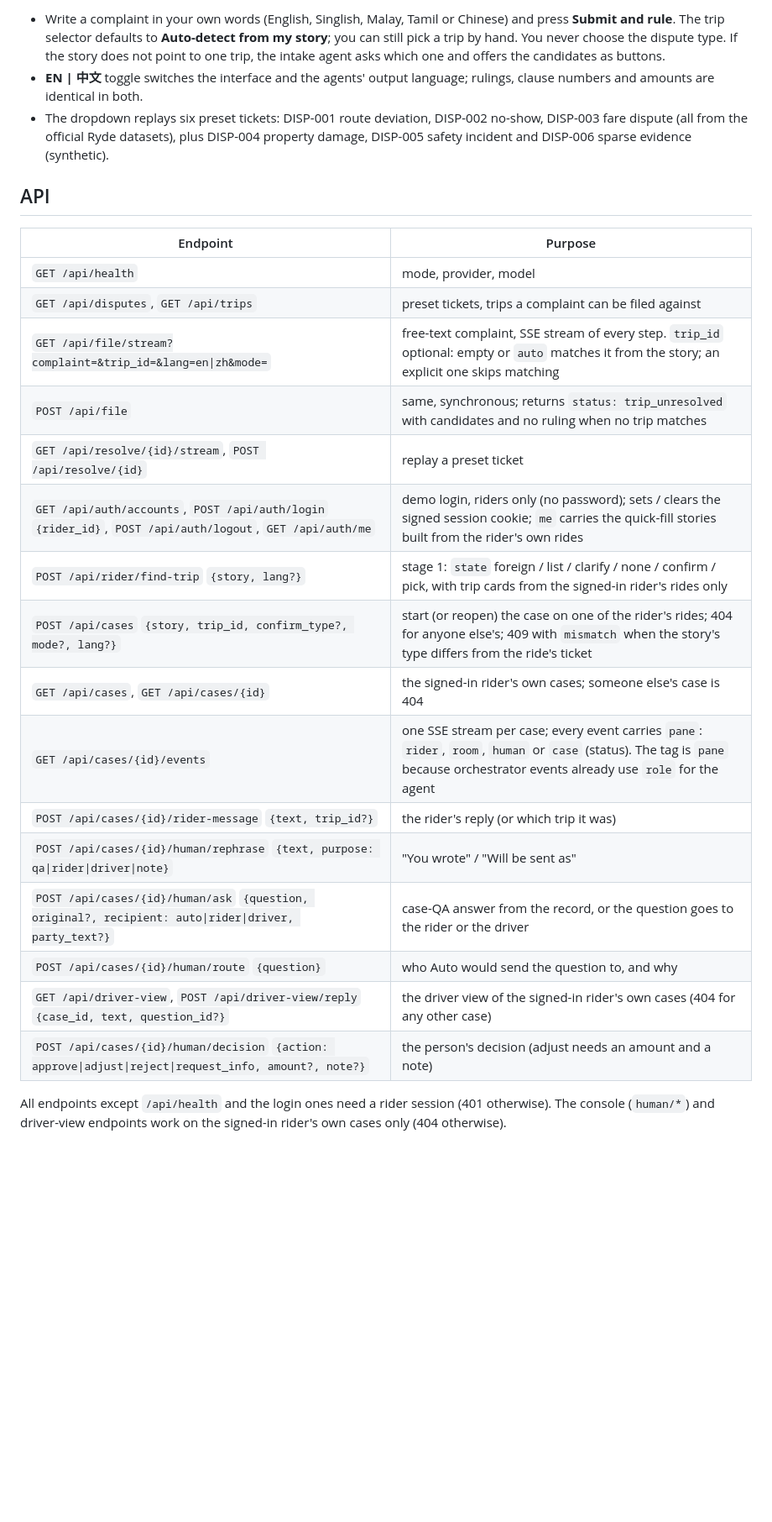
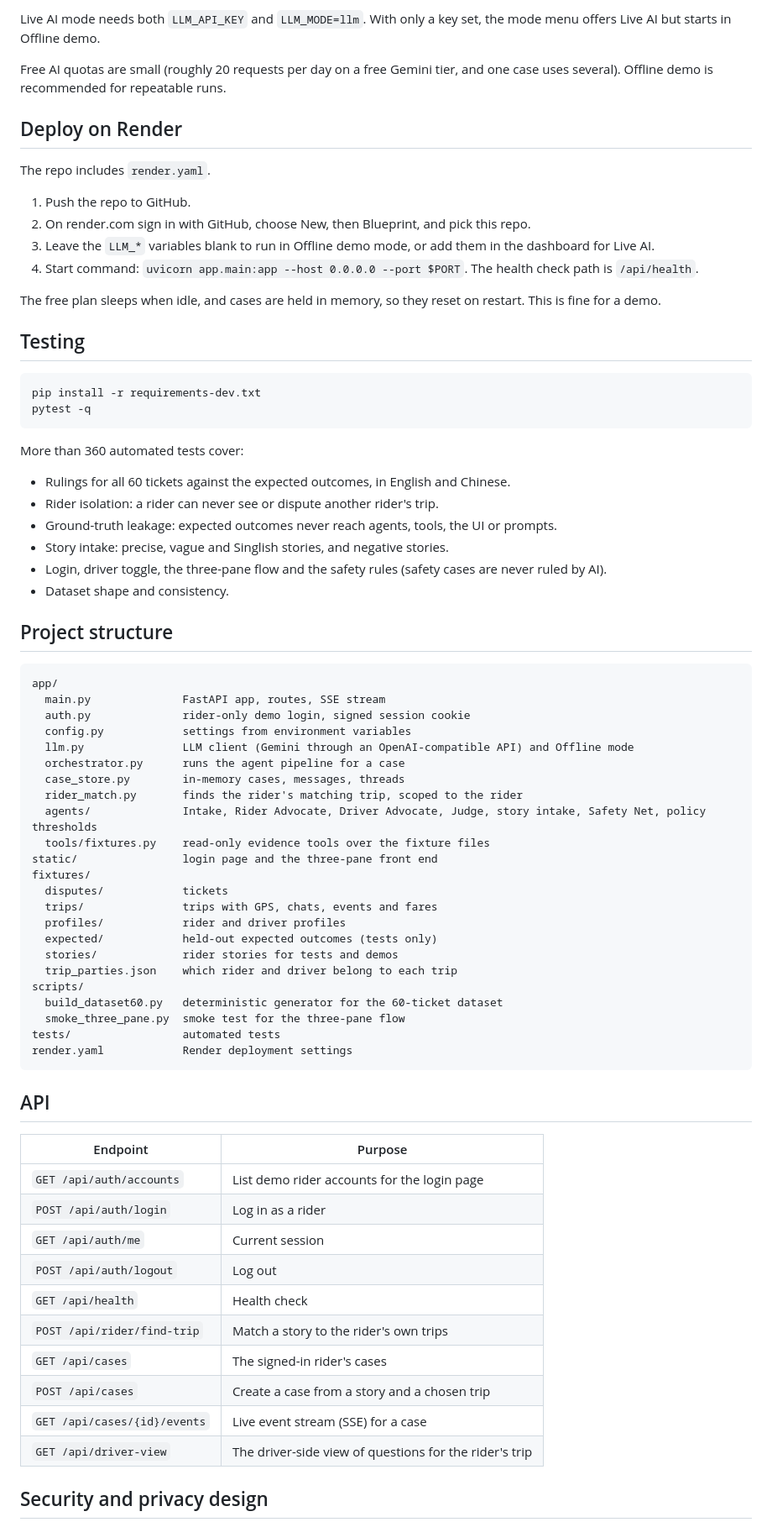
Before and after one commit to numhojone/Ryde_Tencent_Cloud_AI, a Markdown page: README.md, the part around one of its changes. Shown at 84% size. GitHub-like rendering; blank space fills up the shorter version.

Commit message:
Updated the README.md with all the necessary changes

````diff
--- a/README.md
+++ b/README.md
@@ -152,28 +327,77 @@ This section describes the classic single-chat UI at `/classic` (sign in first a
 
-- Write a complaint in your own words (English, Singlish, Malay, Tamil or Chinese) and press **Submit and rule**. The trip selector defaults to **Auto-detect from my story**; you can still pick a trip by hand. You never choose the dispute type. If the story does not point to one trip, the intake agent asks which one and offers the candidates as buttons.
-- **EN | 中文** toggle switches the interface and the agents' output language; rulings, clause numbers and amounts are identical in both.
-- The dropdown replays six preset tickets: DISP-001 route deviation, DISP-002 no-show, DISP-003 fare dispute (all from the official Ryde datasets), plus DISP-004 property damage, DISP-005 safety incident and DISP-006 sparse evidence (synthetic).
+Live AI mode needs both `LLM_API_KEY` and `LLM_MODE=llm`. With only a key set, the mode menu offers Live AI but starts in Offline demo.
+
+Free AI quotas are small (roughly 20 requests per day on a free Gemini tier, and one case uses several). Offline demo is recommended for repeatable runs.
+
+## Deploy on Render
+
+The repo includes `render.yaml`.
+
+1. Push the repo to GitHub.
+2. On render.com sign in with GitHub, choose New, then Blueprint, and pick this repo.
+3. Leave the `LLM_*` variables blank to run in Offline demo mode, or add them in the dashboard for Live AI.
+4. Start command: `uvicorn app.main:app --host 0.0.0.0 --port $PORT`. The health check path is `/api/health`.
+
+The free plan sleeps when idle, and cases are held in memory, so they reset on restart. This is fine for a demo.
+
+## Testing
+
+```
+pip install -r requirements-dev.txt
+pytest -q
+```
+
+More than 360 automated tests cover:
+
+- Rulings for all 60 tickets against the expected outcomes, in English and Chinese.
+- Rider isolation: a rider can never see or dispute another rider's trip.
+- Ground-truth leakage: expected outcomes never reach agents, tools, the UI or prompts.
+- Story intake: precise, vague and Singlish stories, and negative stories.
+- Login, driver toggle, the three-pane flow and the safety rules (safety cases are never ruled by AI).
+- Dataset shape and consistency.
+
+## Project structure
+
+```
+app/
+  main.py              FastAPI app, routes, SSE stream
+  auth.py              rider-only demo login, signed session cookie
+  config.py            settings from environment variables
+  llm.py               LLM client (Gemini through an OpenAI-compatible API) and Offline mode
+  orchestrator.py      runs the agent pipeline for a case
+  case_store.py        in-memory cases, messages, threads
+  rider_match.py       finds the rider's matching trip, scoped to the rider
+  agents/              Intake, Rider Advocate, Driver Advocate, Judge, story intake, Safety Net, policy thresholds
+  tools/fixtures.py    read-only evidence tools over the fixture files
+static/                login page and the three-pane front end
+fixtures/
+  disputes/            tickets
+  trips/               trips with GPS, chats, events and fares
+  profiles/            rider and driver profiles
+  expected/            held-out expected outcomes (tests only)
+  stories/             rider stories for tests and demos
+  trip_parties.json    which rider and driver belong to each trip
+scripts/
+  build_dataset60.py   deterministic generator for the 60-ticket dataset
+  smoke_three_pane.py  smoke test for the three-pane flow
+tests/                 automated tests
+render.yaml            Render deployment settings
+```
 
 ## API
 
 | Endpoint | Purpose |
 |---|---|
-| `GET /api/health` | mode, provider, model |
-| `GET /api/disputes`, `GET /api/trips` | preset tickets, trips a complaint can be filed against |
-| `GET /api/file/stream?complaint=&trip_id=&lang=en\|zh&mode=` | free-text complaint, SSE stream of every step. `trip_id` optional: empty or `auto` matches it from the story; an explicit one skips matching |
-| `POST /api/file` | same, synchronous; returns `status: trip_unresolved` with candidates and no ruling when no trip matches |
-| `GET /api/resolve/{id}/stream`, `POST /api/resolve/{id}` | replay a preset ticket |
-| `GET /api/auth/accounts`, `POST /api/auth/login` `{rider_id}`, `POST /api/auth/logout`, `GET /api/auth/me` | demo login, riders only (no password); sets / clears the signed session cookie; `me` carries the quick-fill stories built from the rider's own rides |
-| `POST /api/rider/find-trip` `{story, lang?}` | stage 1: `state` foreign / list / clarify / none / confirm / pick, with trip cards from the signed-in rider's rides only |
-| `POST /api/cases` `{story, trip_id, confirm_type?, mode?, lang?}` | start (or reopen) the case on one of the rider's rides; 404 for anyone else's; 409 with `mismatch` when the story's type differs from the ride's ticket |
-| `GET /api/cases`, `GET /api/cases/{id}` | the signed-in rider's own cases; someone else's case is 404 |
-| `GET /api/cases/{id}/events` | one SSE stream per case; every event carries `pane`: `rider`, `room`, `human` or `case` (status). The tag is `pane` because orchestrator events already use `role` for the agent |
-| `POST /api/cases/{id}/rider-message` `{text, trip_id?}` | the rider's reply (or which trip it was) |
-| `POST /api/cases/{id}/human/rephrase` `{text, purpose: qa\|rider\|driver\|note}` | "You wrote" / "Will be sent as" |
-| `POST /api/cases/{id}/human/ask` `{question, original?, recipient: auto\|rider\|driver, party_text?}` | case-QA answer from the record, or the question goes to the rider or the driver |
-| `POST /api/cases/{id}/human/route` `{question}` | who Auto would send the question to, and why |
-| `GET /api/driver-view`, `POST /api/driver-view/reply` `{case_id, text, question_id?}` | the driver view of the signed-in rider's own cases (404 for any other case) |
-| `POST /api/cases/{id}/human/decision` `{action: approve\|adjust\|reject\|request_info, amount?, note?}` | the person's decision (adjust needs an amount and a note) |
+| `GET /api/auth/accounts` | List demo rider accounts for the login page |
+| `POST /api/auth/login` | Log in as a rider |
+| `GET /api/auth/me` | Current session |
+| `POST /api/auth/logout` | Log out |
+| `GET /api/health` | Health check |
+| `POST /api/rider/find-trip` | Match a story to the rider's own trips |
+| `GET /api/cases` | The signed-in rider's cases |
+| `POST /api/cases` | Create a case from a story and a chosen trip |
+| `GET /api/cases/{id}/events` | Live event stream (SSE) for a case |
+| `GET /api/driver-view` | The driver-side view of questions for the rider's trip |
 
-All endpoints except `/api/health` and the login ones need a rider session (401 otherwise). The console (`human/*`) and driver-view endpoints work on the signed-in rider's own cases only (404 otherwise).
+## Security and privacy design
 
````
Also changed, not shown: other parts of README.md (+337 -173 lines).
